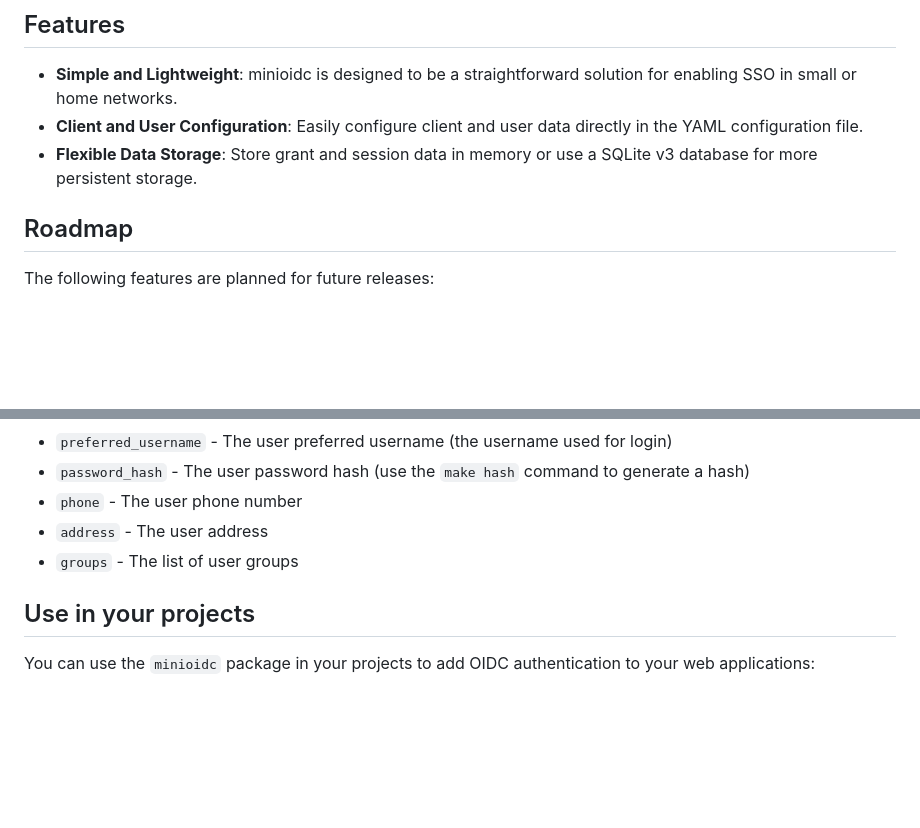
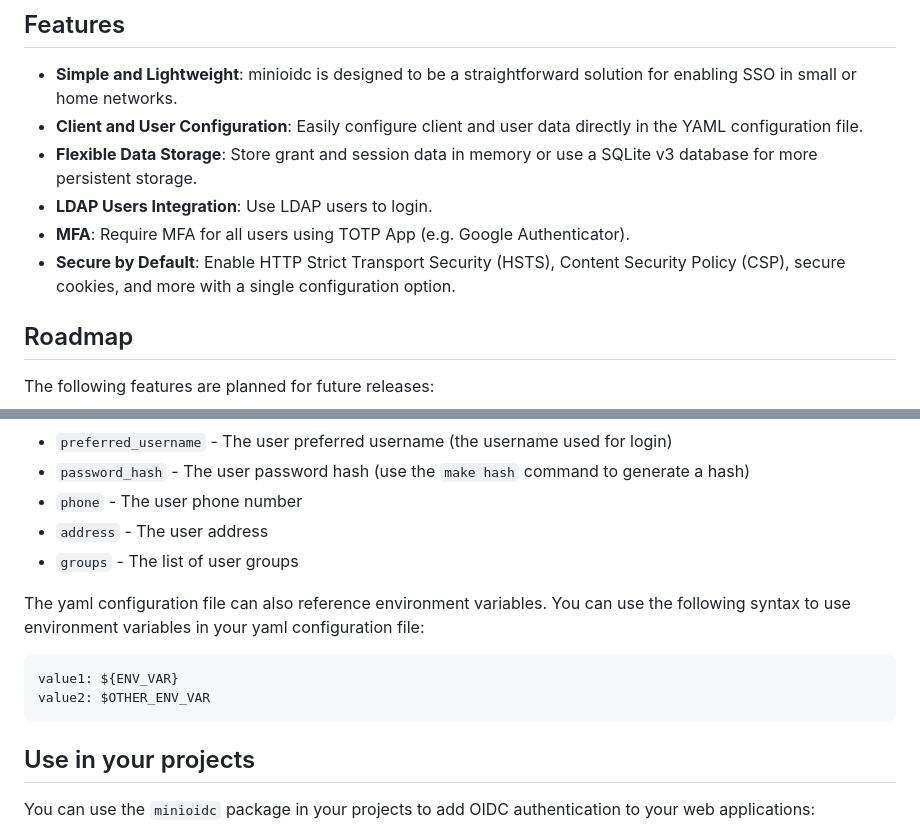
Before and after one commit to fernandoescolar/minioidc, a Markdown page: README.md, 2 parts joined by grey strips. Rendered like a GitHub page; blank space fills up the shorter version.

Commit message:
updating README with latests features

````diff
--- a/README.md
+++ b/README.md
@@ -10,6 +10,9 @@ minioidc is a lightweight OpenID Connect (OIDC) server designed to provide Singl
 - **Simple and Lightweight**: minioidc is designed to be a straightforward solution for enabling SSO in small or home networks.
 - **Client and User Configuration**: Easily configure client and user data directly in the YAML configuration file.
 - **Flexible Data Storage**: Store grant and session data in memory or use a SQLite v3 database for more persistent storage.
+- **LDAP Users Integration**: Use LDAP users to login.
+- **MFA**: Require MFA for all users using TOTP App (e.g. Google Authenticator).
+- **Secure by Default**: Enable HTTP Strict Transport Security (HSTS), Content Security Policy (CSP), secure cookies, and more with a single configuration option.
 
 ## Roadmap
 
@@ -194,6 +197,13 @@ In the `users` section, you can create the users to login. Each user has the fol
 - `address` - The user address
 - `groups` - The list of user groups
 
+The yaml configuration file can also reference environment variables. You can use the following syntax to use environment variables in your yaml configuration file:
+
+```yaml
+value1: ${ENV_VAR}
+value2: $OTHER_ENV_VAR
+```
+
 ## Use in your projects
 
 You can use the `minioidc` package in your projects to add OIDC authentication to your web applications:
````
Also changed, not shown: other parts of README.md (+1 -1 lines).
